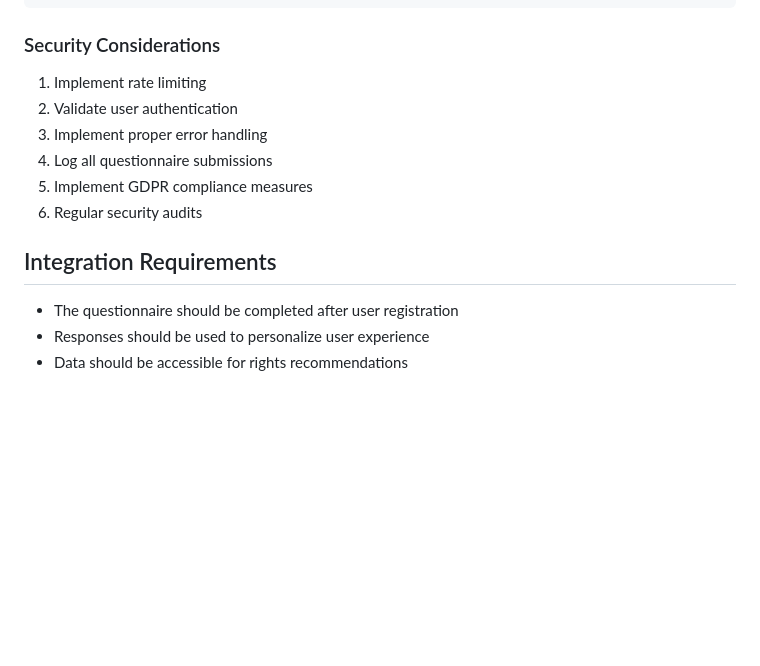
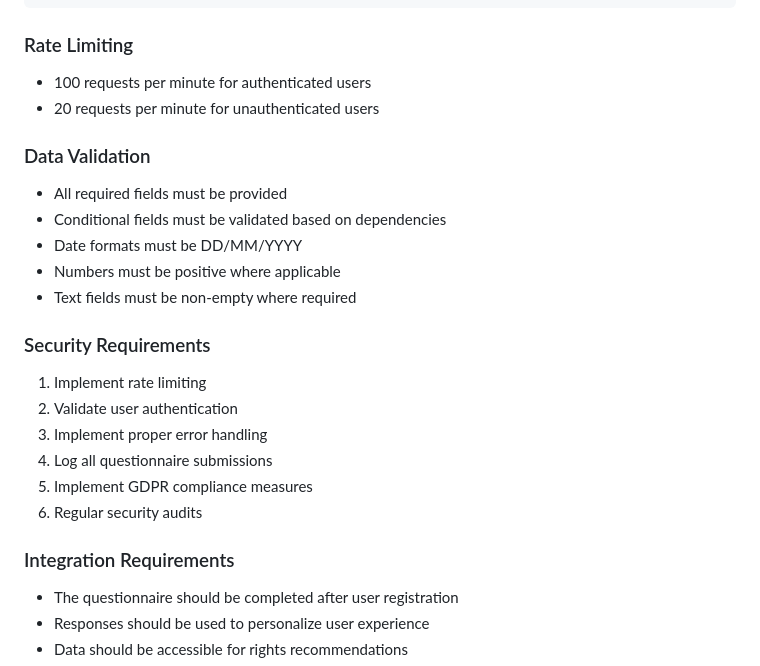
Before and after one commit to vrspi/AVosDroits, a Markdown page: questionnaire_requirements.md, the part around one of its changes. Rendered like a GitHub page; blank space fills up the shorter version.

````diff
--- a/questionnaire_requirements.md
+++ b/questionnaire_requirements.md
@@ -192,7 +295,18 @@ This document outlines the questionnaire that users must complete during the reg
 }
 ```
 
-### Security Considerations
+### Rate Limiting
+- 100 requests per minute for authenticated users
+- 20 requests per minute for unauthenticated users
+
+### Data Validation
+- All required fields must be provided
+- Conditional fields must be validated based on dependencies
+- Date formats must be DD/MM/YYYY
+- Numbers must be positive where applicable
+- Text fields must be non-empty where required
+
+### Security Requirements
 1. Implement rate limiting
 2. Validate user authentication
 3. Implement proper error handling
@@ -200,7 +314,7 @@ This document outlines the questionnaire that users must complete during the reg
 5. Implement GDPR compliance measures
 6. Regular security audits
 
-## Integration Requirements
+### Integration Requirements
 - The questionnaire should be completed after user registration
 - Responses should be used to personalize user experience
 - Data should be accessible for rights recommendations
````
Also changed, not shown: other parts of questionnaire_requirements.md (+149 -46 lines).
